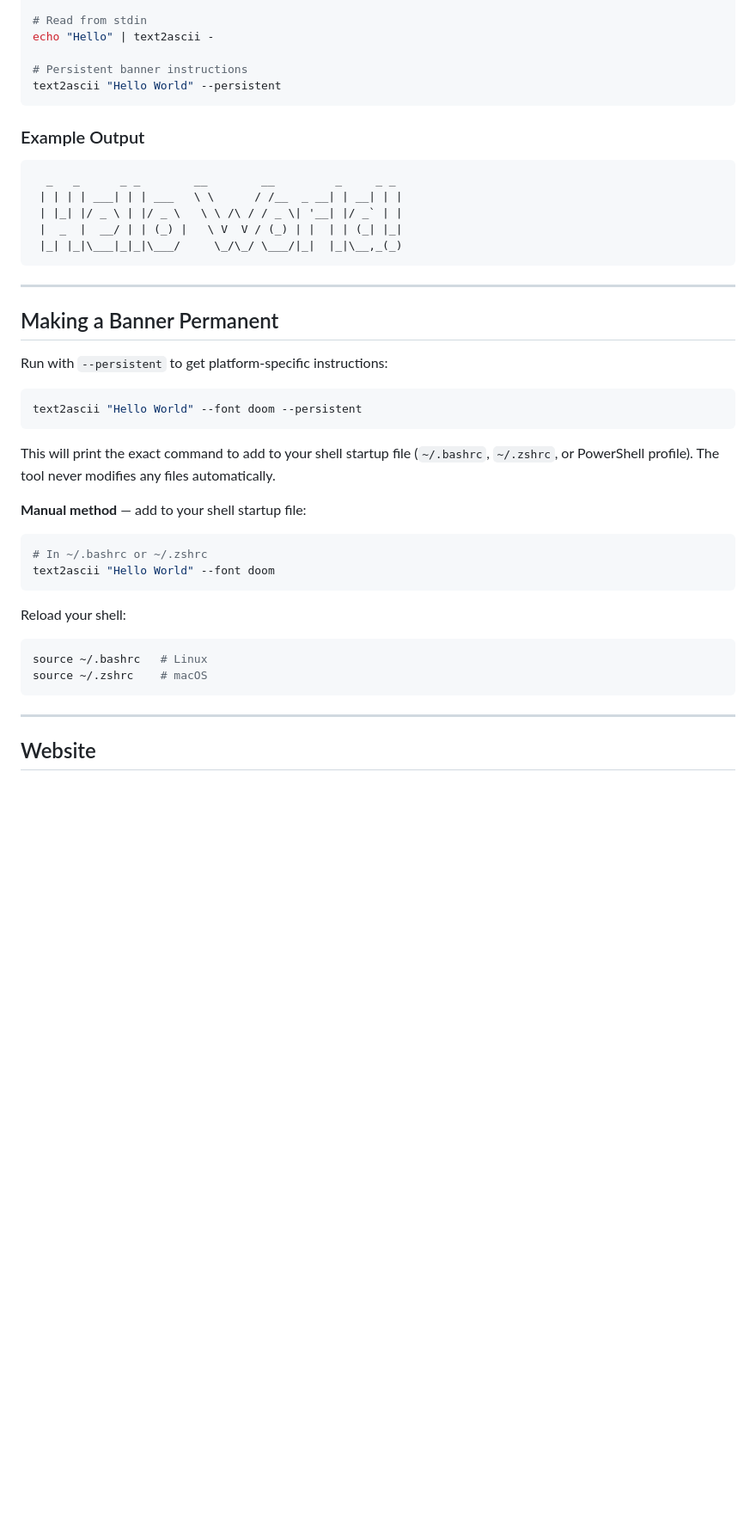
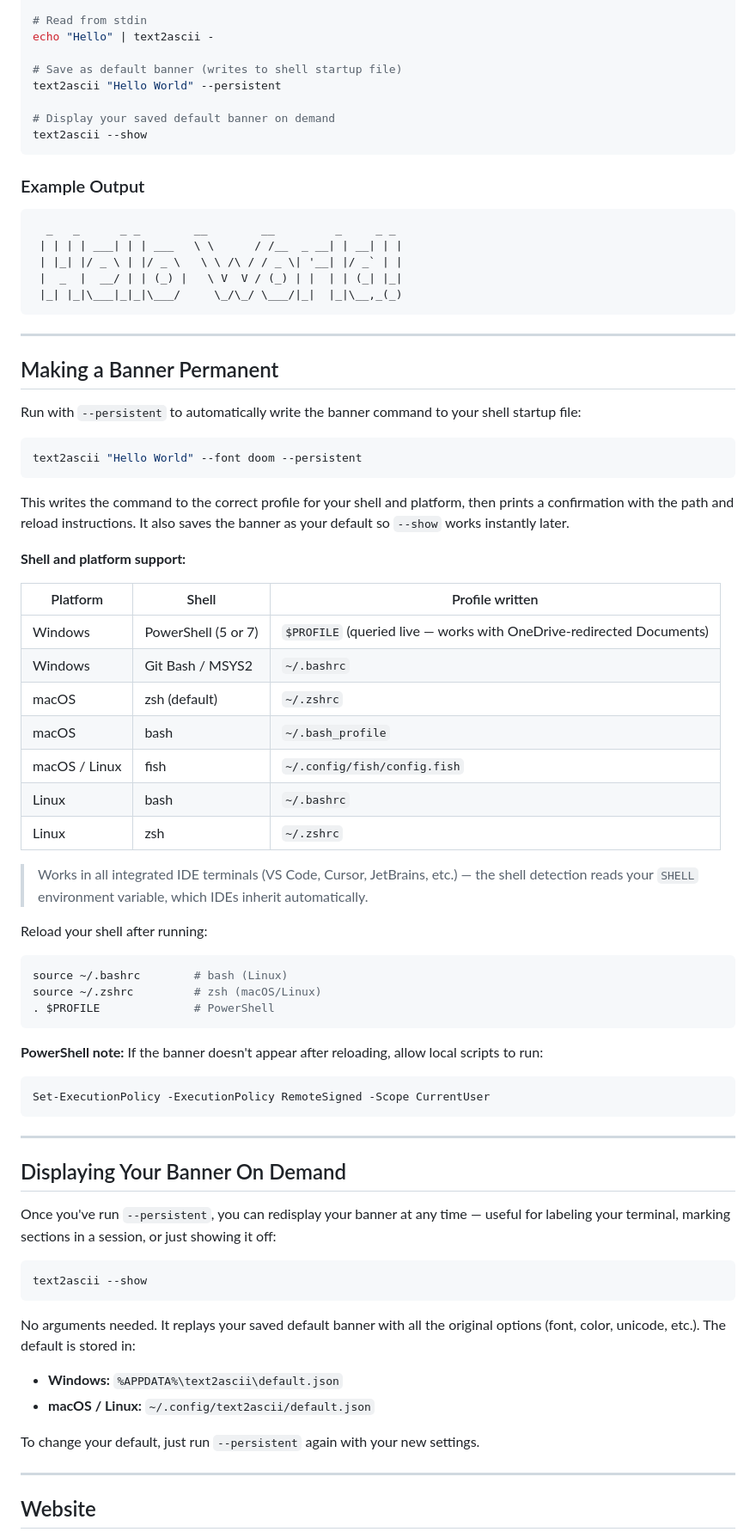
Before and after one commit to jbrodev/text2ascii, a Markdown page: README.md, the part around one of its changes. Shown at 86% size. Drawn GitHub-style; blank space fills up the shorter version.

Commit message:
Update README with --show command and --persistent improvements

````diff
--- a/README.md
+++ b/README.md
@@ -107,8 +108,11 @@ text2ascii --list-fonts
 # Read from stdin
 echo "Hello" | text2ascii -
 
-# Persistent banner instructions
+# Save as default banner (writes to shell startup file)
 text2ascii "Hello World" --persistent
+
+# Display your saved default banner on demand
+text2ascii --show
 ```
 
 ### Example Output
@@ -125,27 +129,58 @@ text2ascii "Hello World" --persistent
 
 ## Making a Banner Permanent
 
-Run with `--persistent` to get platform-specific instructions:
+Run with `--persistent` to automatically write the banner command to your shell startup file:
 
 ```bash
 text2ascii "Hello World" --font doom --persistent
 ```
 
-This will print the exact command to add to your shell startup file (`~/.bashrc`, `~/.zshrc`, or PowerShell profile). The tool never modifies any files automatically.
+This writes the command to the correct profile for your shell and platform, then prints a confirmation with the path and reload instructions. It also saves the banner as your default so `--show` works instantly later.
 
-**Manual method** — add to your shell startup file:
+**Shell and platform support:**
+
+| Platform | Shell | Profile written |
+|----------|-------|-----------------|
+| Windows | PowerShell (5 or 7) | `$PROFILE` (queried live — works with OneDrive-redirected Documents) |
+| Windows | Git Bash / MSYS2 | `~/.bashrc` |
+| macOS | zsh (default) | `~/.zshrc` |
+| macOS | bash | `~/.bash_profile` |
+| macOS / Linux | fish | `~/.config/fish/config.fish` |
+| Linux | bash | `~/.bashrc` |
+| Linux | zsh | `~/.zshrc` |
+
+> Works in all integrated IDE terminals (VS Code, Cursor, JetBrains, etc.) — the shell detection reads your `SHELL` environment variable, which IDEs inherit automatically.
+
+Reload your shell after running:
 
 ```bash
-# In ~/.bashrc or ~/.zshrc
-text2ascii "Hello World" --font doom
+source ~/.bashrc        # bash (Linux)
+source ~/.zshrc         # zsh (macOS/Linux)
+. $PROFILE              # PowerShell
 ```
 
-Reload your shell:
+**PowerShell note:** If the banner doesn't appear after reloading, allow local scripts to run:
+
+```powershell
+Set-ExecutionPolicy -ExecutionPolicy RemoteSigned -Scope CurrentUser
+```
+
+---
+
+## Displaying Your Banner On Demand
+
+Once you've run `--persistent`, you can redisplay your banner at any time — useful for labeling your terminal, marking sections in a session, or just showing it off:
 
 ```bash
-source ~/.bashrc   # Linux
-source ~/.zshrc    # macOS
+text2ascii --show
 ```
+
+No arguments needed. It replays your saved default banner with all the original options (font, color, unicode, etc.). The default is stored in:
+
+- **Windows:** `%APPDATA%\text2ascii\default.json`
+- **macOS / Linux:** `~/.config/text2ascii/default.json`
+
+To change your default, just run `--persistent` again with your new settings.
 
 ---
 
````
Also changed, not shown: other parts of README.md (+5 -2 lines).
